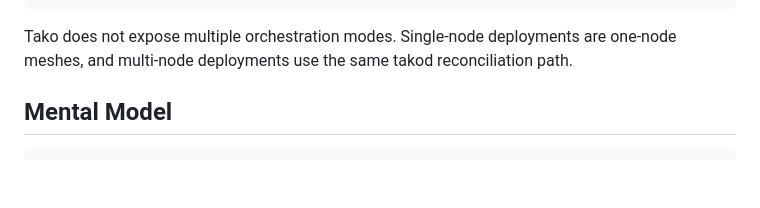
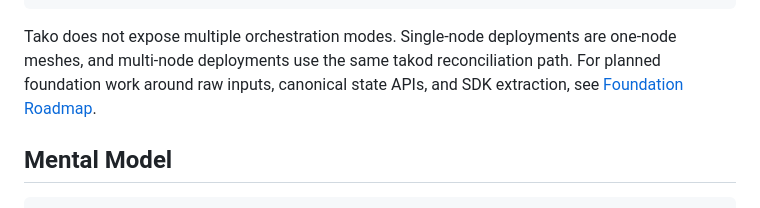
Before and after one commit to redentordev/tako-cli, a Markdown page: docs/ORCHESTRATION-MODEL.md, the part around the change. GitHub-like rendering; blank space fills up the shorter version.

Commit message:
docs: add foundation roadmap

```diff
--- a/docs/ORCHESTRATION-MODEL.md
+++ b/docs/ORCHESTRATION-MODEL.md
@@ -16,7 +16,8 @@ tako CLI -> takod -> local Docker
 
 Tako does not expose multiple orchestration modes. Single-node deployments are
 one-node meshes, and multi-node deployments use the same takod reconciliation
-path.
+path. For planned foundation work around raw inputs, canonical state APIs, and
+SDK extraction, see [Foundation Roadmap](FOUNDATION-ROADMAP.md).
 
 ## Mental Model
 
```
Also changed, not shown: docs/FOUNDATION-ROADMAP.md (added, +258 -0 lines).
